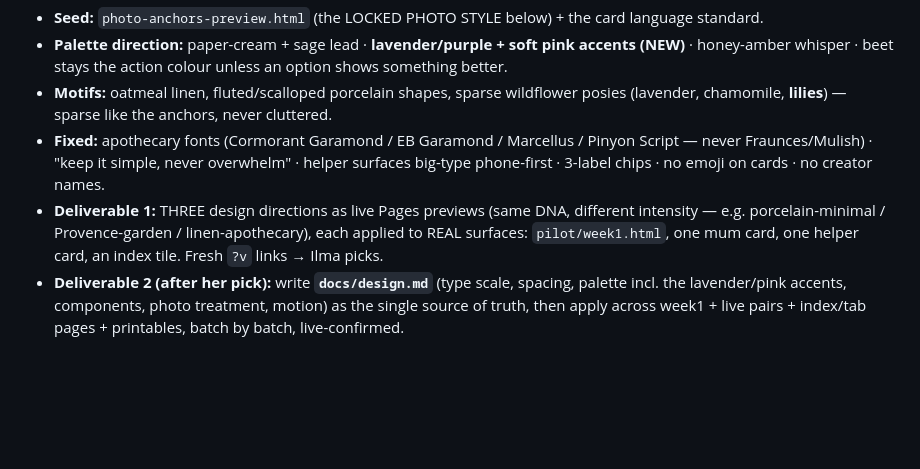
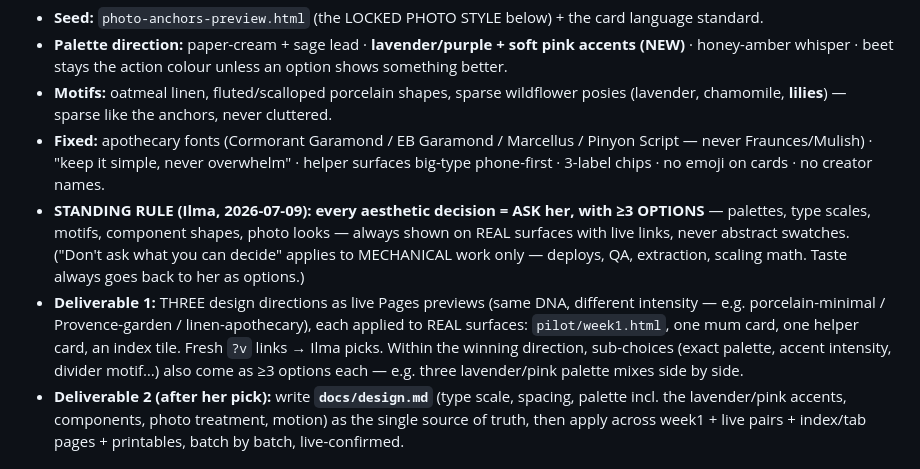
Before and after one commit to bobroviciuteilma-cell/postpartum-kitchen, a Markdown page: HANDOVER-CARD-CASCADE.md, the part around the change. Drawn GitHub-style; blank space fills up the shorter version.

Commit message:
Standing rule: taste decisions always come to Ilma as 3+ options
Every aesthetic decision (palettes, type, motifs, layouts, photo looks)
gets asked, with at least 3 options on real surfaces with live links.
'Don't ask what you can decide' now explicitly scoped to mechanical
work only. Sub-choices within the winning design direction also come
as 3+ options each.

Co-Authored-By: Claude Fable 5 <noreply@anthropic.com>

```diff
--- a/HANDOVER-CARD-CASCADE.md
+++ b/HANDOVER-CARD-CASCADE.md
@@ -65,9 +65,15 @@ design it all and give me options to approve."*
 - **Fixed:** apothecary fonts (Cormorant Garamond / EB Garamond / Marcellus / Pinyon Script — never
   Fraunces/Mulish) · "keep it simple, never overwhelm" · helper surfaces big-type phone-first ·
   3-label chips · no emoji on cards · no creator names.
+- **STANDING RULE (Ilma, 2026-07-09): every aesthetic decision = ASK her, with ≥3 OPTIONS** —
+  palettes, type scales, motifs, component shapes, photo looks — always shown on REAL surfaces with
+  live links, never abstract swatches. ("Don't ask what you can decide" applies to MECHANICAL work
+  only — deploys, QA, extraction, scaling math. Taste always goes back to her as options.)
 - **Deliverable 1:** THREE design directions as live Pages previews (same DNA, different intensity —
   e.g. porcelain-minimal / Provence-garden / linen-apothecary), each applied to REAL surfaces:
   `pilot/week1.html`, one mum card, one helper card, an index tile. Fresh `?v` links → Ilma picks.
+  Within the winning direction, sub-choices (exact palette, accent intensity, divider motif…) also
+  come as ≥3 options each — e.g. three lavender/pink palette mixes side by side.
 - **Deliverable 2 (after her pick):** write **`docs/design.md`** (type scale, spacing, palette incl.
   the lavender/pink accents, components, photo treatment, motion) as the single source of truth,
   then apply across week1 + live pairs + index/tab pages + printables, batch by batch, live-confirmed.
```
